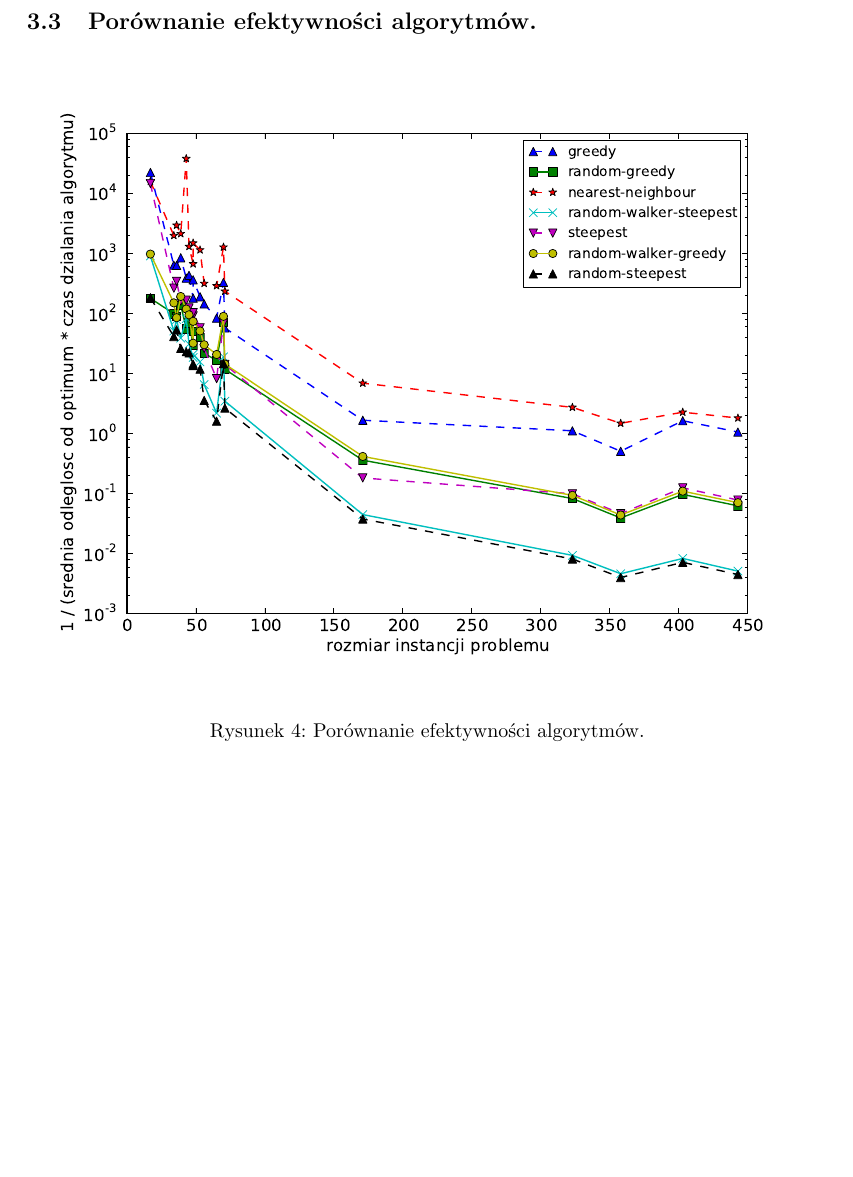
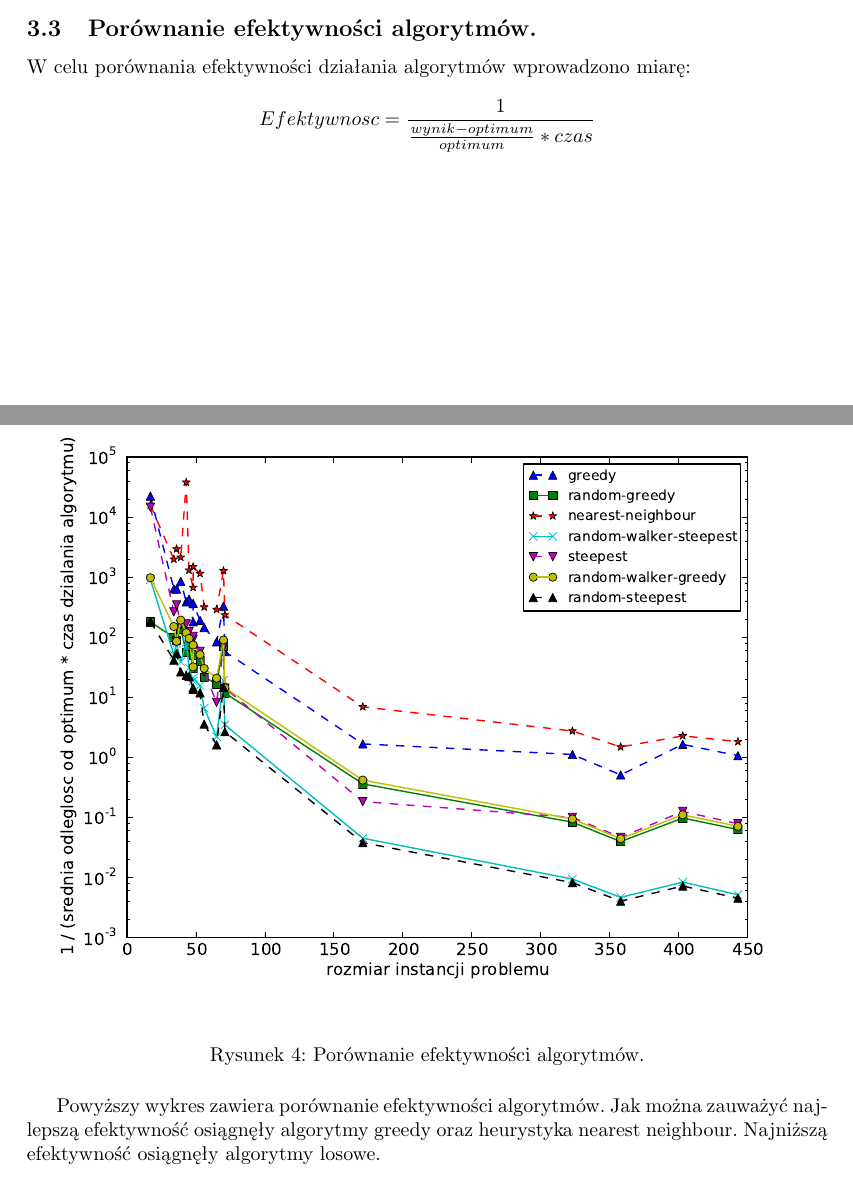
Before and after one commit to pawelrychly/algorytmy-inspirowane-biologicznie, a LaTeX document (sprawozdanie/sprawozd.tex): part of page 6 of 18 before the commit and two parts of pages 5 and 6 of 18 after it, the two joined at a grey line, cut so that both start at the same text, the shorter picture padded with empty space. Compiled offline with pdfLaTeX; the source files are stored in an older character set and shown here as Unicode.

Commit message:
Dodano 3.3

```diff
--- a/sprawozdanie/sprawozd.tex
+++ b/sprawozdanie/sprawozd.tex
@@ -61,6 +61,12 @@
 
 
 \subsection{Porównanie efektywności algorytmów.}
+
+W celu porównania efektywności działania algorytmów wprowadzono miarę:
+
+\[Efektywnosc = \frac{1}{ \frac{wynik - optimum}{optimum} * czas }\]
+
+
 \begin{figure}[H]
 \begin{center}
 \includegraphics[width=1.0\textwidth]{diagrams/efficiency2log.pdf}
@@ -68,6 +74,8 @@
 \caption{Porównanie efektywności algorytmów.}
 \label{fig-schemat}
 \end{figure}
+
+Powyższy wykres zawiera porównanie efektywności algorytmów. Jak można zauważyć najlepszą efektywność osiągnęły algorytmy greedy oraz heurystyka nearest neighbour. Najniższą efektywność osiągnęły algorytmy losowe.
 
 \subsection{Porównanie średniej liczby kroków dla algorytmów steepest i greedy.}
 \begin{figure}[H]
```
Also changed, not shown: sprawozdanie/sprawozd.tex (5 more changed lines), 1 other file.
